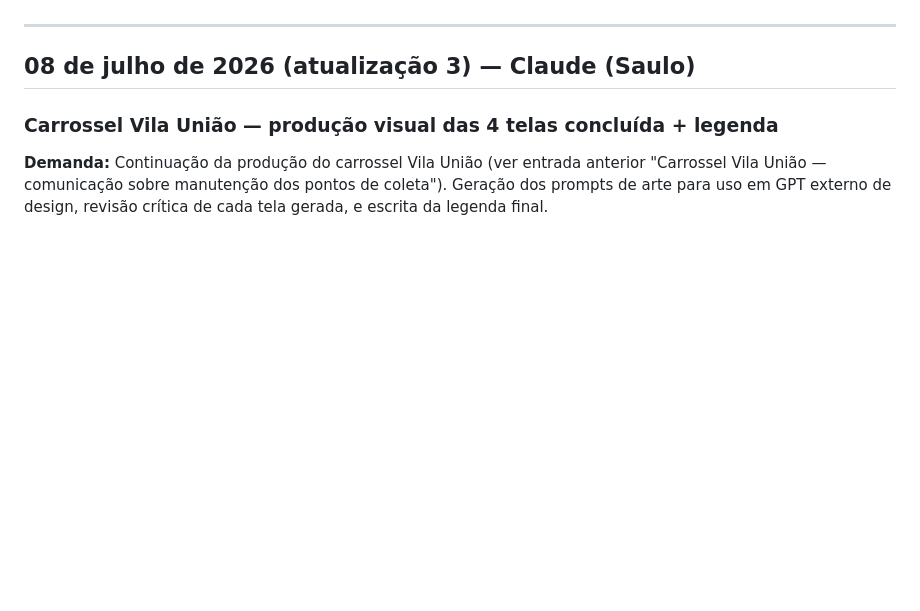
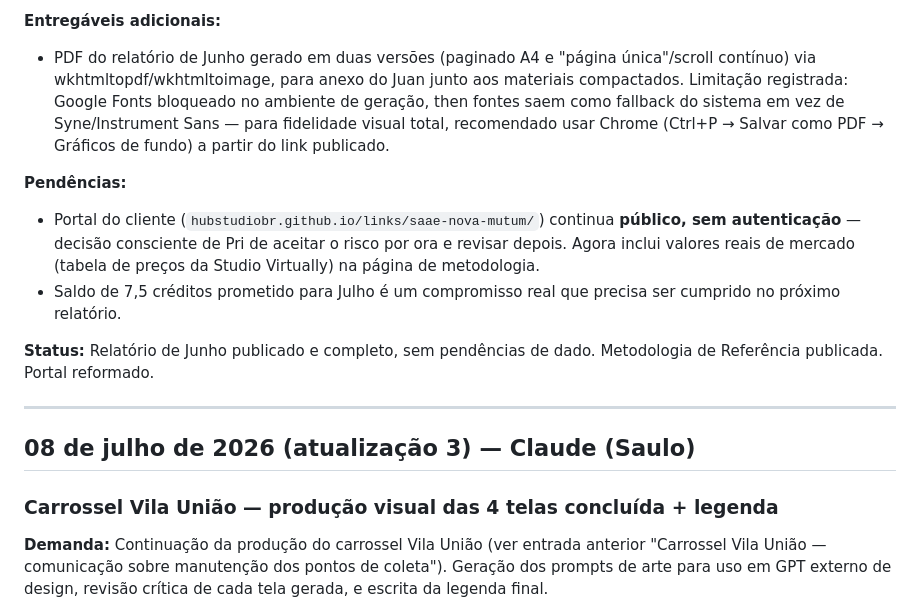
Before and after one commit to hubstudiobr/links, a Markdown page: saae-nova-mutum/LOG-DE-ATIVIDADES.md, the part around one of its changes. GitHub-like rendering; blank space fills up the shorter version.

```diff
--- a/saae-nova-mutum/LOG-DE-ATIVIDADES.md
+++ b/saae-nova-mutum/LOG-DE-ATIVIDADES.md
@@ -17,3 +48,11 @@ Manter um histórico organizado de estratégias, conceitos, textos, roteiros, le
+**Entregáveis adicionais:**
+- PDF do relatório de Junho gerado em duas versões (paginado A4 e "página única"/scroll contínuo) via wkhtmltopdf/wkhtmltoimage, para anexo do Juan junto aos materiais compactados. Limitação registrada: Google Fonts bloqueado no ambiente de geração, then fontes saem como fallback do sistema em vez de Syne/Instrument Sans — para fidelidade visual total, recomendado usar Chrome (Ctrl+P → Salvar como PDF → Gráficos de fundo) a partir do link publicado.
+
+**Pendências:**
+- Portal do cliente (`hubstudiobr.github.io/links/saae-nova-mutum/`) continua **público, sem autenticação** — decisão consciente de Pri de aceitar o risco por ora e revisar depois. Agora inclui valores reais de mercado (tabela de preços da Studio Virtually) na página de metodologia.
+- Saldo de 7,5 créditos prometido para Julho é um compromisso real que precisa ser cumprido no próximo relatório.
+
+**Status:** Relatório de Junho publicado e completo, sem pendências de dado. Metodologia de Referência publicada. Portal reformado.
 
 ---
 
```
Also changed, not shown: other parts of saae-nova-mutum/LOG-DE-ATIVIDADES.md (+31 -0 lines).
